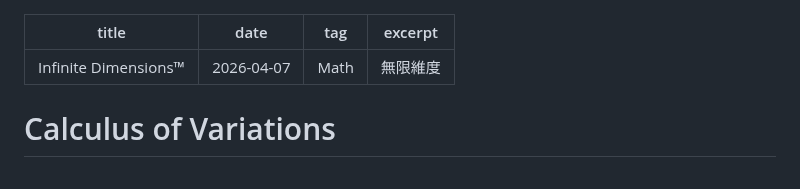
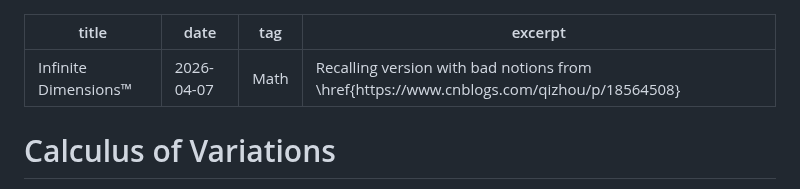
Before and after one commit to mejistus/mejistus.github.io, a Markdown page: notes/Math/Infinite-Dimensions-$^®$.md, the part around the change. GitHub-like rendering.

Commit message:
Update blog: Infinite Dimensions™

```diff
--- a/notes/Math/Infinite-Dimensions-$^®$.md
+++ b/notes/Math/Infinite-Dimensions-$^®$.md
@@ -2,7 +2,7 @@
 title: Infinite Dimensions™
 date: 2026-04-07
 tag: Math
-excerpt: 無限維度
+excerpt: Recalling version with bad notions from \href{https://www.cnblogs.com/qizhou/p/18564508}
 ---
 
 # Calculus of Variations
```
